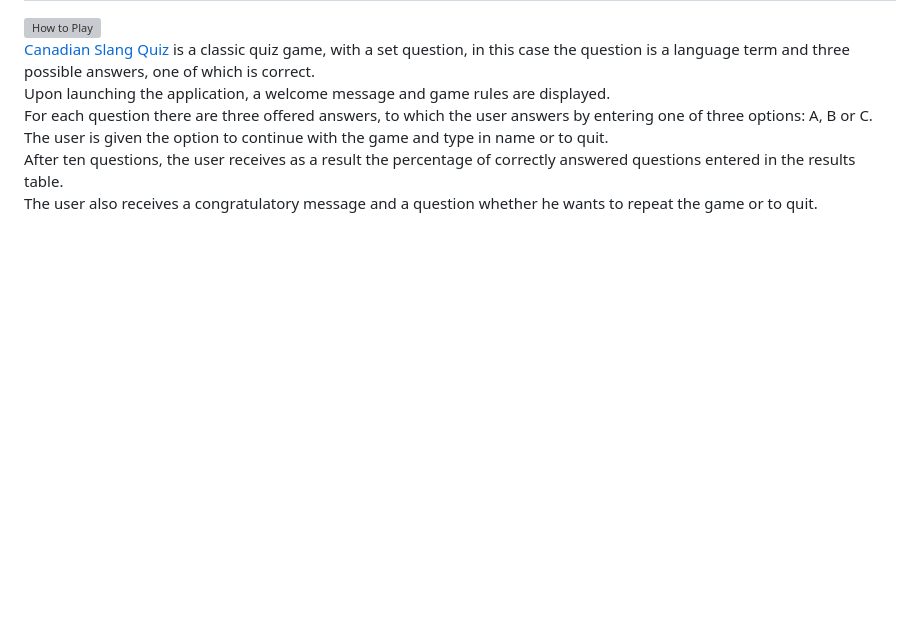
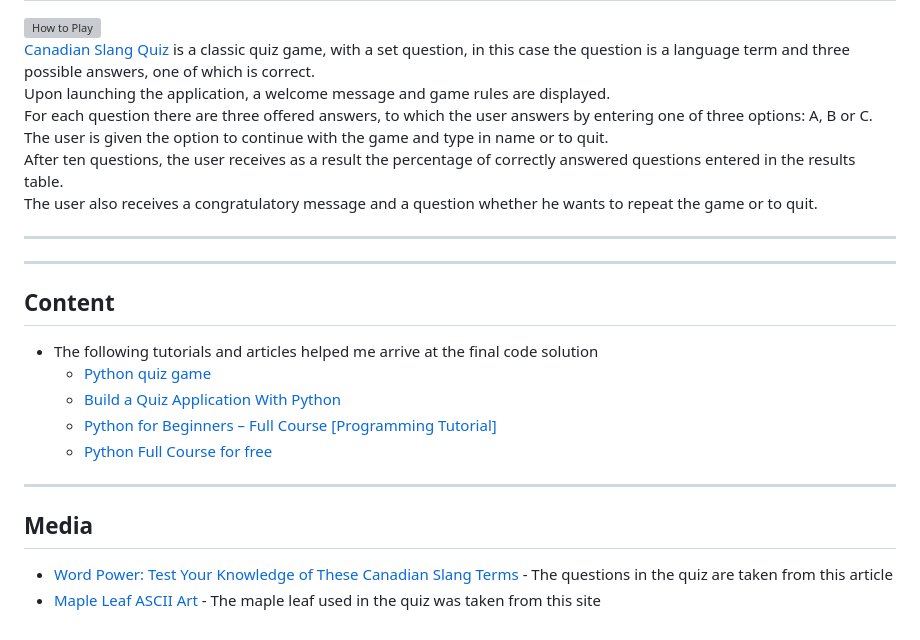
Before and after one commit to radule90/CI_PP_3, a Markdown page: README.md, the part around the change. Rendered like a GitHub page; blank space fills up the shorter version; grey boxes are pictures that could not be loaded.

Commit message:
Add Content, Media sections in readme

```diff
--- a/README.md
+++ b/README.md
@@ -105,3 +105,26 @@ For each question there are three offered answers, to which the user answers by
 The user is given the option to continue with the game and type in name or to quit.
 After ten questions, the user receives as a result the percentage of correctly answered questions entered in the results table.
 The user also receives a congratulatory message and a question whether he wants to repeat the game or to quit.
+
+---
+
+
+
+
+
+---
+
+## Content
+
+- The following tutorials and articles helped me arrive at the final code solution
+  - [Python quiz game](https://www.youtube.com/watch?v=yriw5Zh406s)
+  - [Build a Quiz Application With Python](https://realpython.com/python-quiz-application/)
+  - [Python for Beginners – Full Course [Programming Tutorial]](https://www.youtube.com/watch?v=eWRfhZUzrAc)
+  - [Python Full Course for free](https://www.youtube.com/watch?v=XKHEtdqhLK8)
+
+---
+
+## Media
+
+- [Word Power: Test Your Knowledge of These Canadian Slang Terms](https://www.readersdigest.ca/culture/canadian-slang-terms/) - The questions in the quiz are taken from this article
+- [Maple Leaf ASCII Art](https://emojicombos.com/maple-leaf-ascii-art) - The maple leaf used in the quiz was taken from this site
```
